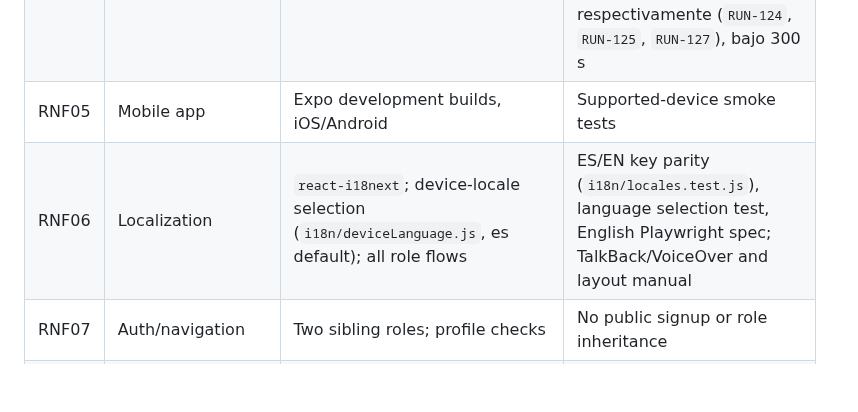
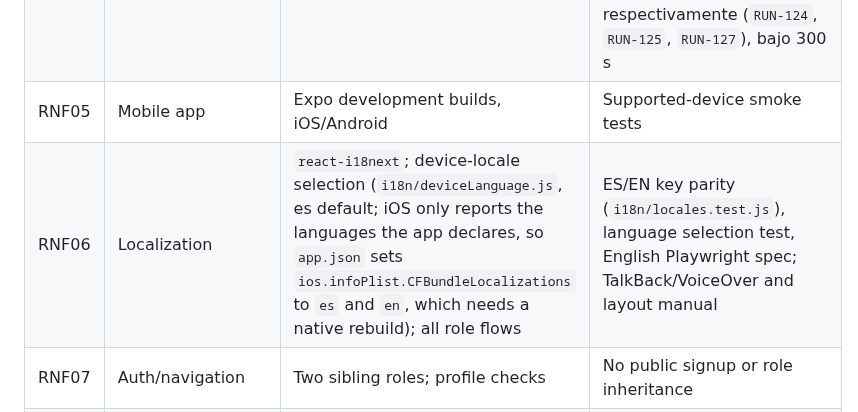
Before and after one commit to CardozoPapaDelAme/dog_report_app, a Markdown page: docs/TRACEABILITY.md, the part around the change. Drawn GitHub-style; blank space fills up the shorter version.

```diff
--- a/docs/TRACEABILITY.md
+++ b/docs/TRACEABILITY.md
@@ -68,7 +68,7 @@ stub `components/PublicMapView.web.js` backs the Playwright spec.
 | RNF03 | API/database | Bounded Hono queries, spatial/time indexes | Load test growth profile |
 | RNF04 | Report UX | Camera-first dynamic form; UAT con usuarios generales | `TC-UAT-01` en `docs/testing/cases/uat.md`: U01, U02 y U03 completaron reporte en 76.15 s, 123.43 s y 10 s respectivamente (`RUN-124`, `RUN-125`, `RUN-127`), bajo 300 s |
 | RNF05 | Mobile app | Expo development builds, iOS/Android | Supported-device smoke tests |
-| RNF06 | Localization | `react-i18next`; device-locale selection (`i18n/deviceLanguage.js`, es default); all role flows | ES/EN key parity (`i18n/locales.test.js`), language selection test, English Playwright spec; TalkBack/VoiceOver and layout manual |
+| RNF06 | Localization | `react-i18next`; device-locale selection (`i18n/deviceLanguage.js`, es default; iOS only reports the languages the app declares, so `app.json` sets `ios.infoPlist.CFBundleLocalizations` to `es` and `en`, which needs a native rebuild); all role flows | ES/EN key parity (`i18n/locales.test.js`), language selection test, English Playwright spec; TalkBack/VoiceOver and layout manual |
 | RNF07 | Auth/navigation | Two sibling roles; profile checks | No public signup or role inheritance |
 | RNF08 | On-device vision | `react-native-fast-tflite`; bundled MobileNetV3-Small (float32 despite the `int8` file name) | Runs offline in development/standalone builds; not in Expo Go/web. Load/latency device-only |
 | RNF09 | Location validation | Versioned zones; ReportService + PostGIS repository | New points outside rejected; identical replay still accepted; mock/imprecise reviewed |
```
Also changed, not shown: docs/design/DESIGN.md (+1 -0 lines), docs/redesign/TASTE.md (+2 -1 lines).
